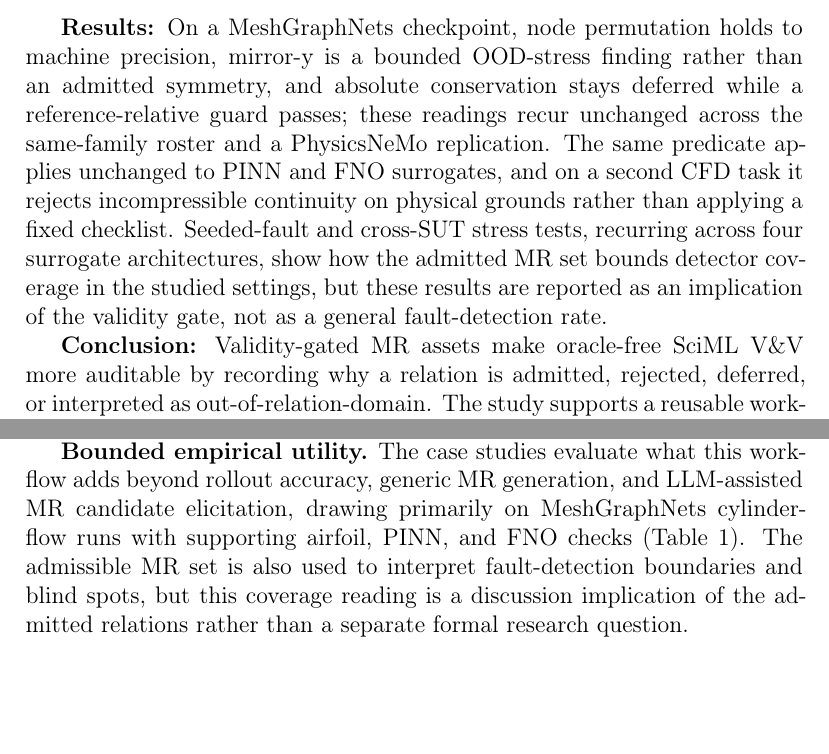
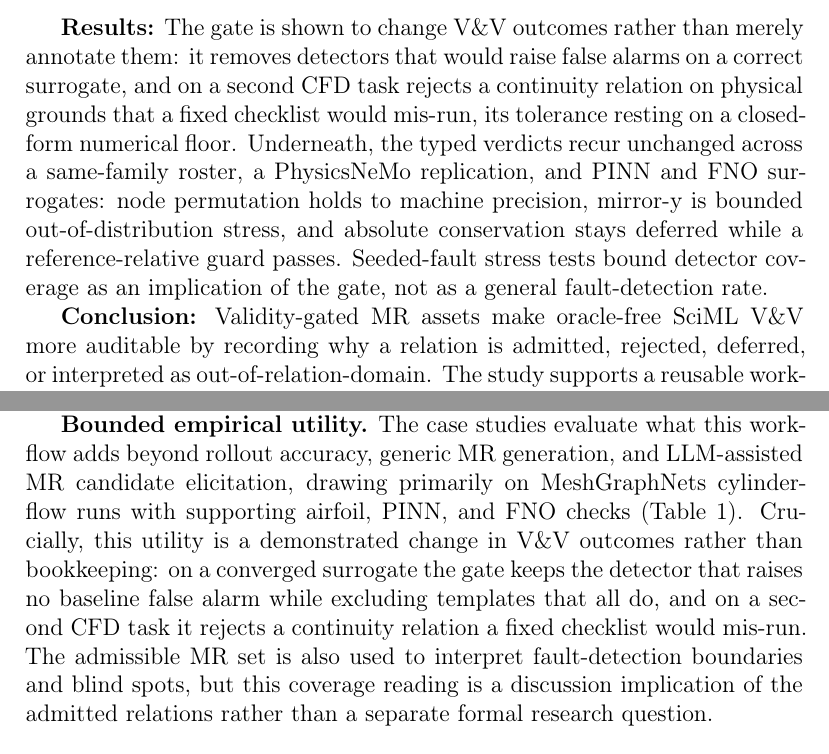
Before and after one commit to meng004/Domain-Validity-Gated-MR-for-SciML, a LaTeX paper (paper/ist-submission/main.tex): two parts of pages 3 and 6 of 48, joined at a grey line, cut at the place of the change, the shorter picture padded with empty space. Compiled offline with pdfLaTeX.

Commit message:
phase-D: re-anchor framing on the gate's demonstrated decision-impact
EIC highest-ROI: lead with the gate's consequence, not the workflow machinery.
  abstract Results - rewritten consequence-first (digit-free, shorter): the gate
    changes V&V outcomes (removes false-alarming detectors; rejects a relation a
    fixed checklist would mis-run; closed-form floor), with the typed verdicts as
    the substrate.
  intro - add one sentence: the gate is more than organizational; it is shown to
    change outcomes.
  contributions - reorder so measurement-floor admissibility leads (workflow
    demoted to second); bounded-utility now states the demonstrated change in
    outcomes rather than bookkeeping.

Abstract stays <=300 words and digit-free; not-a 27/28, C 8/10 within caps.
Build: 48 pages, zero undefined/Missing/Overfull. Tests: 429 + 320 subtests.

Co-Authored-By: Claude Opus 4.8 <noreply@anthropic.com>

```diff
--- a/paper/ist-submission/main.tex
+++ b/paper/ist-submission/main.tex
@@ -56,7 +56,7 @@ We investigate how physics-derived metamorphic relations (MRs) can be transforme
 We propose (i) a domain-validity rubric admitting a candidate only when its tolerance dominates the operator's numerical floor and its preconditions hold; (ii) an MR-card executable-asset format recording transformations, mappings, metrics, tolerances, exclusion rules, and relation-level verdicts; and (iii) a case-study protocol on MeshGraphNets cylinder-flow surrogates, with a claim ledger binding every result to an artifact.
 
 \textbf{Results:}
-On a MeshGraphNets checkpoint, node permutation holds to machine precision, mirror-y is a bounded OOD-stress finding rather than an admitted symmetry, and absolute conservation stays deferred while a reference-relative guard passes; these readings recur unchanged across the same-family roster and a PhysicsNeMo replication. The same predicate applies unchanged to PINN and FNO surrogates, and on a second CFD task it rejects incompressible continuity on physical grounds rather than applying a fixed checklist. Seeded-fault and cross-SUT stress tests, recurring across four surrogate architectures, show how the admitted MR set bounds detector coverage in the studied settings, but these results are reported as an implication of the validity gate, not as a general fault-detection rate.
+The gate is shown to change V\&V outcomes rather than merely annotate them: it removes detectors that would raise false alarms on a correct surrogate, and on a second CFD task rejects a continuity relation on physical grounds that a fixed checklist would mis-run, its tolerance resting on a closed-form numerical floor. Underneath, the typed verdicts recur unchanged across a same-family roster, a PhysicsNeMo replication, and PINN and FNO surrogates: node permutation holds to machine precision, mirror-y is bounded out-of-distribution stress, and absolute conservation stays deferred while a reference-relative guard passes. Seeded-fault stress tests bound detector coverage as an implication of the gate, not as a general fault-detection rate.
 
 \textbf{Conclusion:}
 Validity-gated MR assets make oracle-free SciML V\&V more auditable by recording why a relation is admitted, rejected, deferred, or interpreted as out-of-relation-domain. The study supports a reusable workflow for converting physics-derived relations into executable assets with typed verdicts. Broader generalization is future work.
@@ -115,7 +115,7 @@ The single methodological idea is to gate a candidate relation's admissibility o
 
 \textbf{Typed relation-level verdicts.} The verdict scheme separates relation violation from domain violation, instantiating for physics-governed SciML the constraint-architecture pattern behind bug-versus-inapplicability reasoning \citep{duqueTorres2023bugornot,duqueTorres2023completePipeline} and MetaTrimmer \citep{duqueTorres2023metaTrimmer}. The added element is a typed classification of physical, geometric, boundary-condition, mapping, and operator-admissibility limits.
 
-\textbf{Bounded empirical utility.} The case studies evaluate what this workflow adds beyond rollout accuracy, generic MR generation, and LLM-assisted MR candidate elicitation, drawing primarily on MeshGraphNets cylinder-flow runs with supporting airfoil, PINN, and FNO checks (Table~\ref{tab:rq-contribution-evidence}). The admissible MR set is also used to interpret fault-detection boundaries and blind spots, but this coverage reading is a discussion implication of the admitted relations rather than a separate formal research question.
+\textbf{Bounded empirical utility.} The case studies evaluate what this workflow adds beyond rollout accuracy, generic MR generation, and LLM-assisted MR candidate elicitation, drawing primarily on MeshGraphNets cylinder-flow runs with supporting airfoil, PINN, and FNO checks (Table~\ref{tab:rq-contribution-evidence}). Crucially, this utility is a demonstrated change in V\&V outcomes rather than bookkeeping: on a converged surrogate the gate keeps the detector that raises no baseline false alarm while excluding templates that all do, and on a second CFD task it rejects a continuity relation a fixed checklist would mis-run. The admissible MR set is also used to interpret fault-detection boundaries and blind spots, but this coverage reading is a discussion implication of the admitted relations rather than a separate formal research question.
 
 \begin{table}[t]
 \centering
```
Also changed, not shown: paper/ist-submission/main.pdf, paper/ist-submission/main.tex (6 more changed lines).
